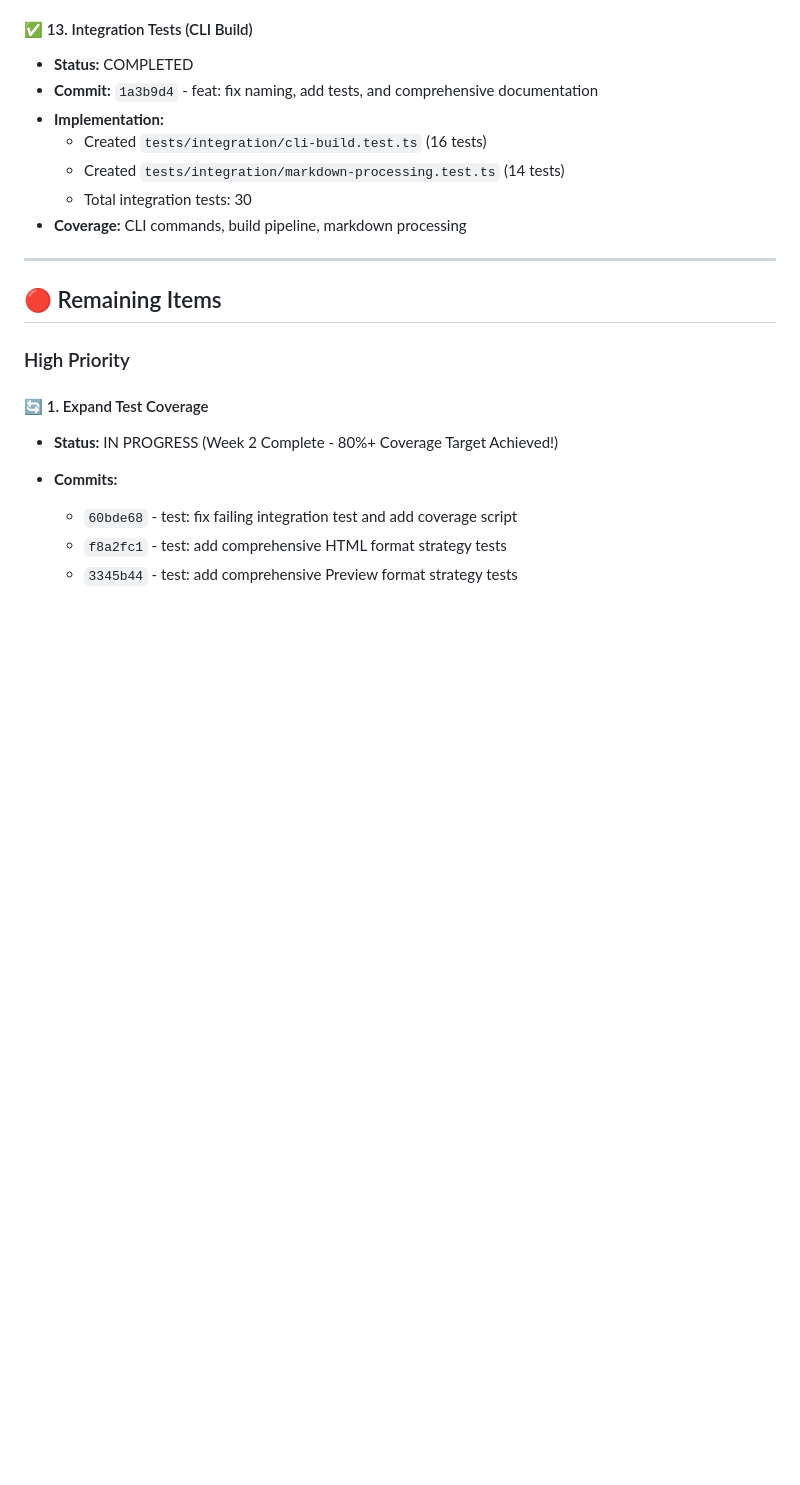
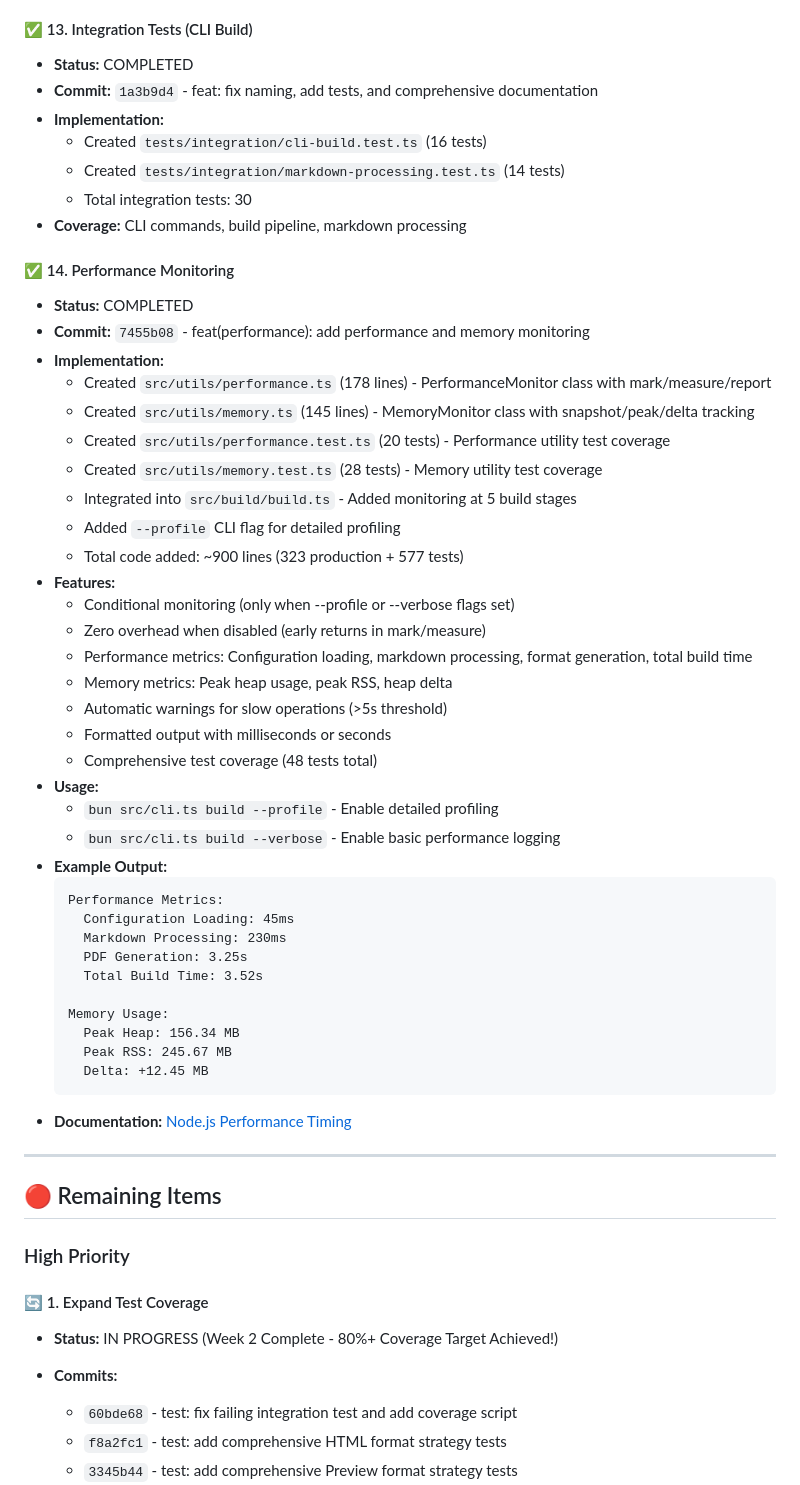
Before and after one commit to itlackey/pagedmd, a Markdown page: STATUS.md, the part around one of its changes. Drawn GitHub-style; blank space fills up the shorter version.

````diff
--- a/STATUS.md
+++ b/STATUS.md
@@ -183,6 +183,43 @@ This document tracks the implementation status of all items identified in the co
   - Total integration tests: 30
 - **Coverage:** CLI commands, build pipeline, markdown processing
 
+#### ✅ 14. Performance Monitoring
+- **Status:** COMPLETED
+- **Commit:** `7455b08` - feat(performance): add performance and memory monitoring
+- **Implementation:**
+  - Created `src/utils/performance.ts` (178 lines) - PerformanceMonitor class with mark/measure/report
+  - Created `src/utils/memory.ts` (145 lines) - MemoryMonitor class with snapshot/peak/delta tracking
+  - Created `src/utils/performance.test.ts` (20 tests) - Performance utility test coverage
+  - Created `src/utils/memory.test.ts` (28 tests) - Memory utility test coverage
+  - Integrated into `src/build/build.ts` - Added monitoring at 5 build stages
+  - Added `--profile` CLI flag for detailed profiling
+  - Total code added: ~900 lines (323 production + 577 tests)
+- **Features:**
+  - Conditional monitoring (only when --profile or --verbose flags set)
+  - Zero overhead when disabled (early returns in mark/measure)
+  - Performance metrics: Configuration loading, markdown processing, format generation, total build time
+  - Memory metrics: Peak heap usage, peak RSS, heap delta
+  - Automatic warnings for slow operations (>5s threshold)
+  - Formatted output with milliseconds or seconds
+  - Comprehensive test coverage (48 tests total)
+- **Usage:**
+  - `bun src/cli.ts build --profile` - Enable detailed profiling
+  - `bun src/cli.ts build --verbose` - Enable basic performance logging
+- **Example Output:**
+  ```
+  Performance Metrics:
+    Configuration Loading: 45ms
+    Markdown Processing: 230ms
+    PDF Generation: 3.25s
+    Total Build Time: 3.52s
+
+  Memory Usage:
+    Peak Heap: 156.34 MB
+    Peak RSS: 245.67 MB
+    Delta: +12.45 MB
+  ```
+- **Documentation:** [Node.js Performance Timing](https://nodejs.org/api/perf_hooks.html)
+
 ---
 
 ## 🔴 Remaining Items
````
Also changed, not shown: other parts of STATUS.md (+12 -169 lines).
